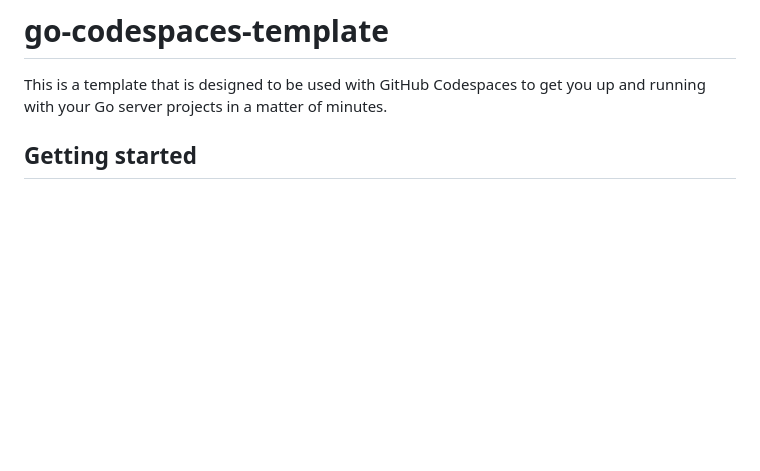
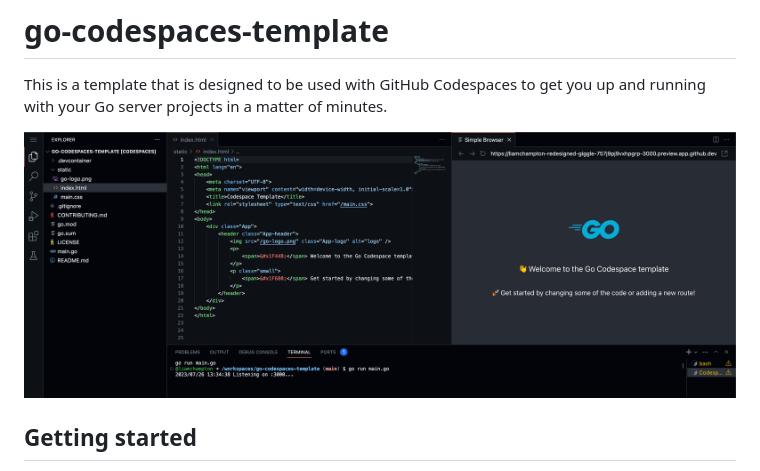
Before and after one commit to liamchampton/go-codespaces-template, a Markdown page: README.md, the part around the change. Rendered like a GitHub page; blank space fills up the shorter version.

```diff
--- a/README.md
+++ b/README.md
@@ -1,5 +1,7 @@
 # go-codespaces-template
 This is a template that is designed to be used with GitHub Codespaces to get you up and running with your Go server projects in a matter of minutes.
+
+![Environment setup complete](./assets/env-setup-cst.png)
 
 ## Getting started
 
```
